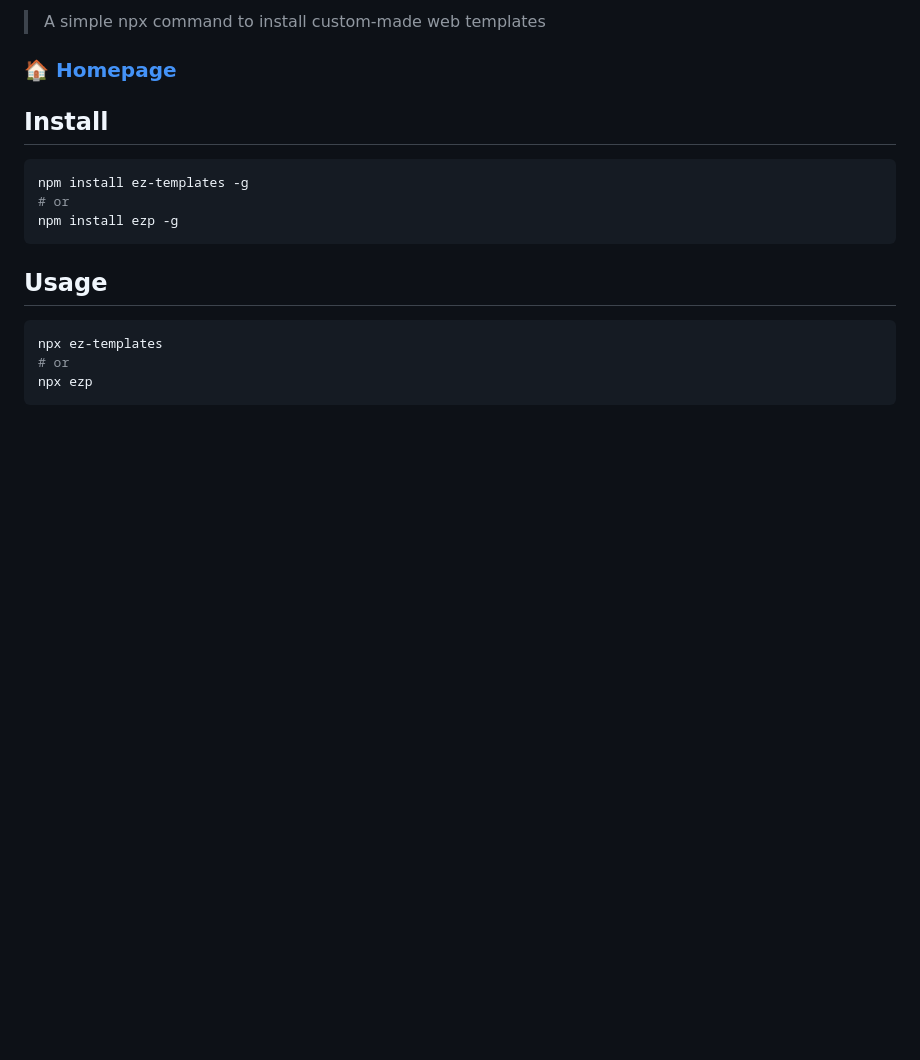
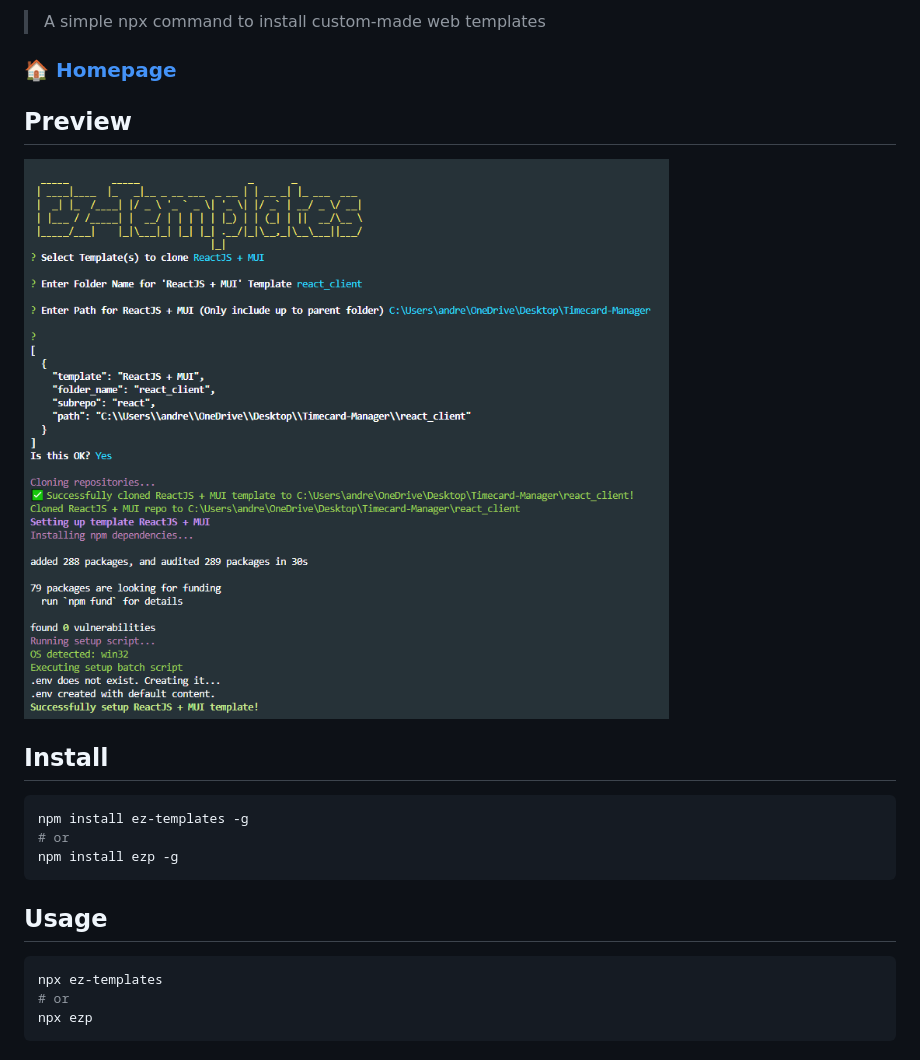
Before and after one commit to AndreaPallotta/ez-templates, a Markdown page: README.md, the part around the change. GitHub-like rendering; pictures changed too: preview.png (added); blank space fills up the shorter version.

Commit message:
Removed extra console.log and added preview image to readme

```diff
--- a/README.md
+++ b/README.md
@@ -23,6 +23,10 @@
 > A simple npx command to install custom-made web templates
 
 ### 🏠 [Homepage](https://github.com/AndreaPallotta/EzWebTemplate#readme)
+
+## Preview
+
+<img alt="Preview" src="preview.png" />
 
 ## Install
 
```
Also changed, not shown: 1 other file.
